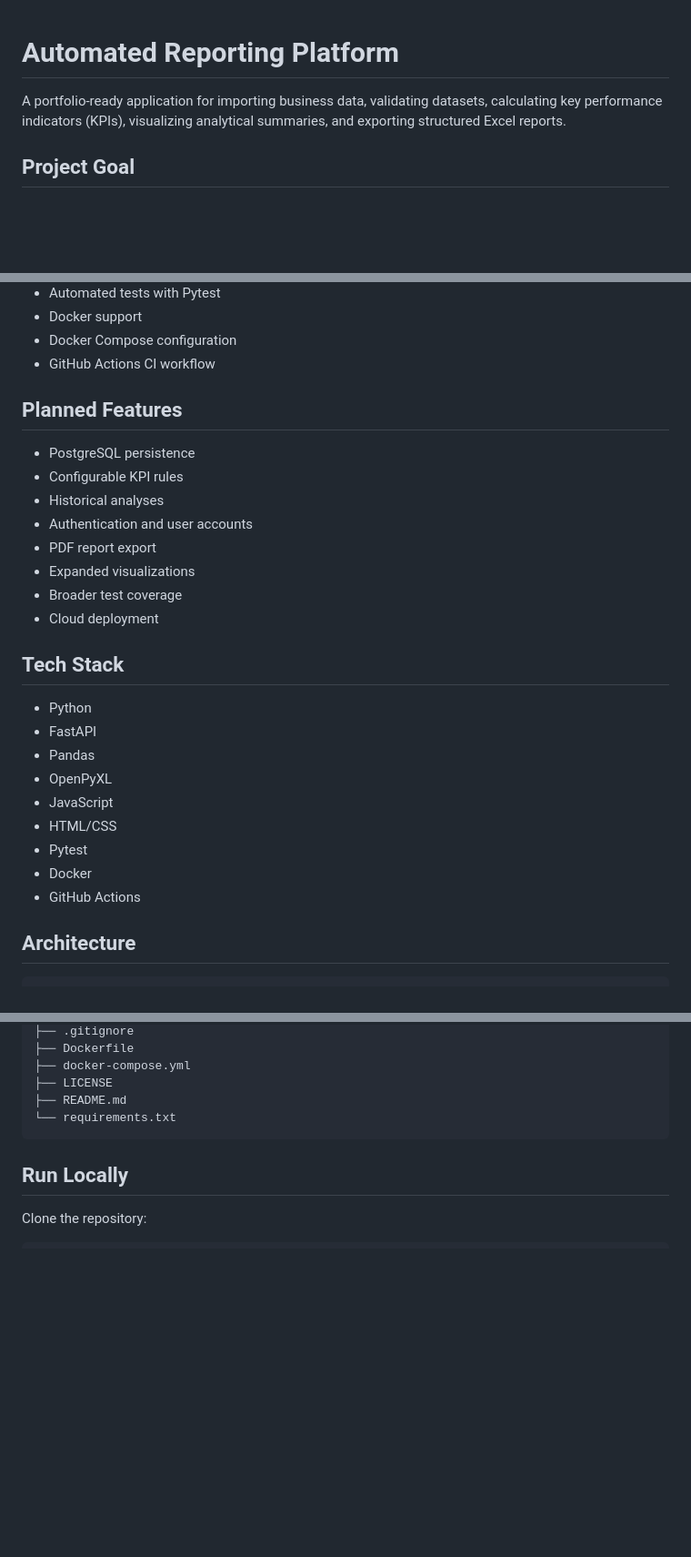
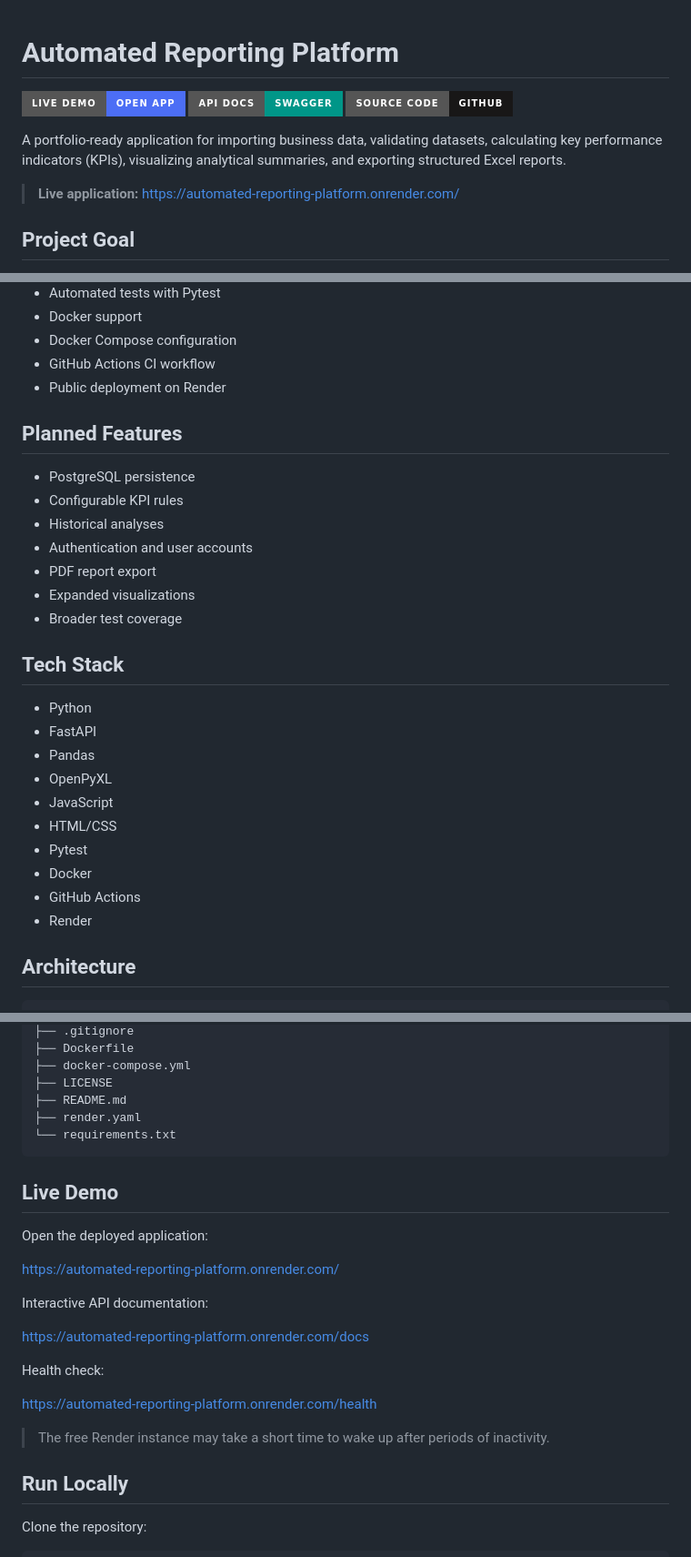
Before and after one commit to Veropa123/automated-reporting-platform, a Markdown page: README.md, 3 parts joined by grey strips. Shown at 91% size. Drawn GitHub-style; badges without logos; blank space fills up the shorter version.

Commit message:
docs: add live demo and deployment links

````diff
--- a/README.md
+++ b/README.md
@@ -1,6 +1,12 @@
 # Automated Reporting Platform
 
+[![Live Demo](https://img.shields.io/badge/Live_Demo-Open_App-4C6EF5?style=for-the-badge)](https://automated-reporting-platform.onrender.com/)
+[![API Docs](https://img.shields.io/badge/API_Docs-Swagger-009688?style=for-the-badge)](https://automated-reporting-platform.onrender.com/docs)
+[![GitHub](https://img.shields.io/badge/Source_Code-GitHub-181717?style=for-the-badge&logo=github)](https://github.com/Veropa123/automated-reporting-platform)
+
 A portfolio-ready application for importing business data, validating datasets, calculating key performance indicators (KPIs), visualizing analytical summaries, and exporting structured Excel reports.
+
+> **Live application:** https://automated-reporting-platform.onrender.com/
 
 ## Project Goal
 
@@ -26,6 +32,7 @@ The application is intentionally built around a real business workflow: upload a
 - Docker support
 - Docker Compose configuration
 - GitHub Actions CI workflow
+- Public deployment on Render
 
 ## Planned Features
 
@@ -36,7 +43,6 @@ The application is intentionally built around a real business workflow: upload a
 - PDF report export
 - Expanded visualizations
 - Broader test coverage
-- Cloud deployment
 
 ## Tech Stack
 
@@ -49,6 +55,7 @@ The application is intentionally built around a real business workflow: upload a
 - Pytest
 - Docker
 - GitHub Actions
+- Render
 
 ## Architecture
 
@@ -96,8 +103,25 @@ automated-reporting-platform/
 ├── docker-compose.yml
 ├── LICENSE
 ├── README.md
+├── render.yaml
 └── requirements.txt
 ```
+
+## Live Demo
+
+Open the deployed application:
+
+https://automated-reporting-platform.onrender.com/
+
+Interactive API documentation:
+
+https://automated-reporting-platform.onrender.com/docs
+
+Health check:
+
+https://automated-reporting-platform.onrender.com/health
+
+> The free Render instance may take a short time to wake up after periods of inactivity.
 
 ## Run Locally
 
````
Also changed, not shown: other parts of README.md (+1 -1 lines).
